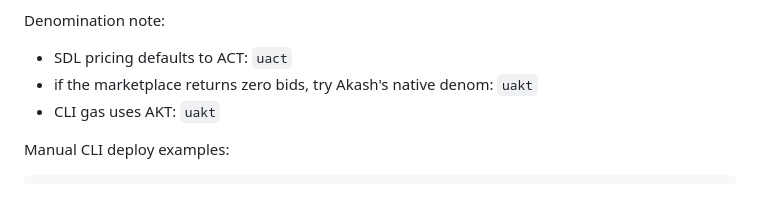
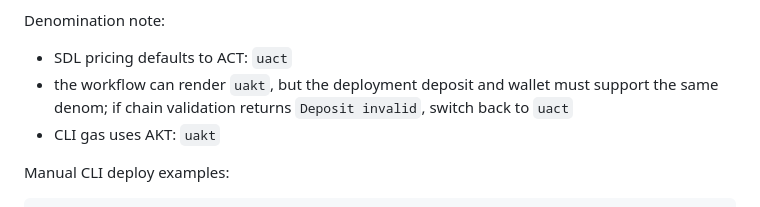
Before and after one commit to URSUgit/bot-society-markets, a Markdown page: deploy/akash/README.md, the part around the change. Rendered like a GitHub page.

Commit message:
docs(akash): clarify pricing denom validation

```diff
--- a/deploy/akash/README.md
+++ b/deploy/akash/README.md
@@ -385,7 +385,9 @@ Full operating guide:
 Denomination note:
 
 - SDL pricing defaults to ACT: `uact`
-- if the marketplace returns zero bids, try Akash's native denom: `uakt`
+- the workflow can render `uakt`, but the deployment deposit and wallet must
+  support the same denom; if chain validation returns `Deposit invalid`, switch
+  back to `uact`
 - CLI gas uses AKT: `uakt`
 
 Manual CLI deploy examples:
```
